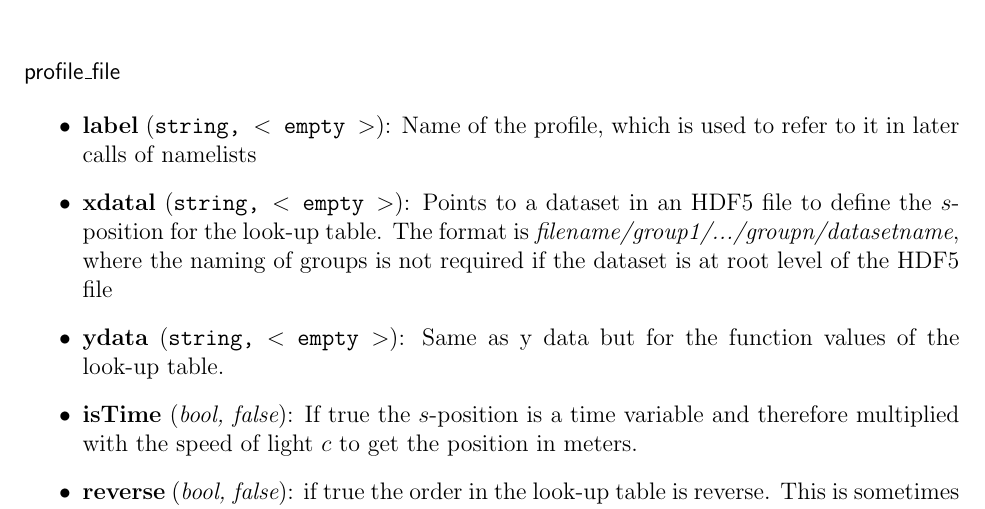
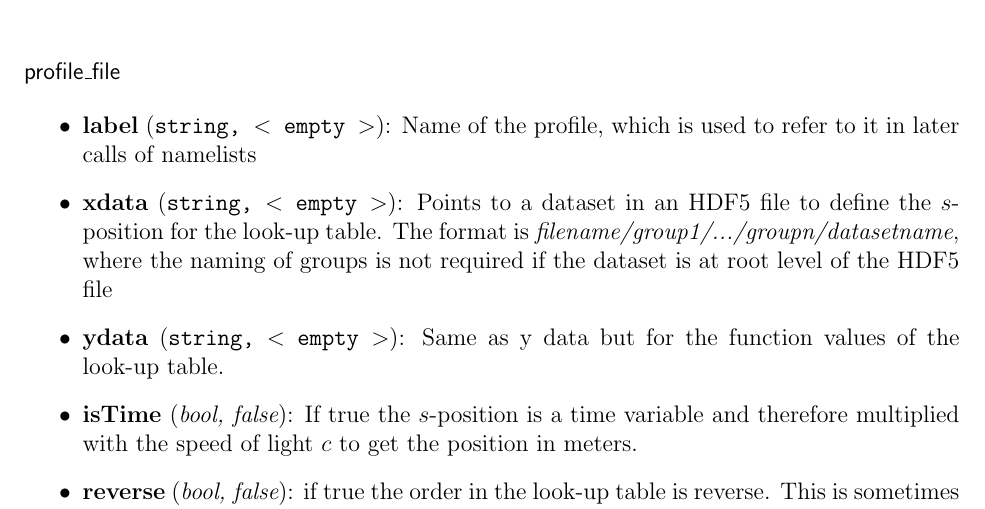
Before and after one commit to svenreiche/Genesis-1.3-Version4, a LaTeX thesis (manual/Genesis-Manual.tex): part of page 17 of 33, cut so that both start at the same text. Compiled offline with pdfLaTeX.

Commit message:
typo in field name in profile_file section

```diff
--- a/manual/Genesis-Manual.tex
+++ b/manual/Genesis-Manual.tex
@@ -284,7 +284,7 @@ Profiles are defining a dependence on the position in the time frame, which then
 \subsubsection{\sf profile\_file}
 \begin{itemize}
 \item{\bf label} ({\tt string, $<$ empty $>$}): Name of the profile, which is used to refer to it in later calls of namelists
-\item{\bf xdatal} ({\tt string, $<$ empty $>$}): Points to a dataset in an HDF5 file to define the $s$-position for the look-up table. The format is {\it filename/group1/.../groupn/datasetname}, where the naming of groups is not required if the dataset is at root level of the HDF5 file
+\item{\bf xdata} ({\tt string, $<$ empty $>$}): Points to a dataset in an HDF5 file to define the $s$-position for the look-up table. The format is {\it filename/group1/.../groupn/datasetname}, where the naming of groups is not required if the dataset is at root level of the HDF5 file
 \item{\bf ydata} ({\tt string, $<$ empty $>$}): Same as y data but for the function values of the look-up table.
 \item{\bf isTime} ({\it bool, false}): If true the $s$-position is a time variable and therefore multiplied with the speed of light $c$ to get the position in meters.
 \item{\bf reverse} ({\it bool, false}): if true the order in the look-up table is reverse. This is sometimes needed because time and spatial coordinates differ sometimes by a minus sign.
```
